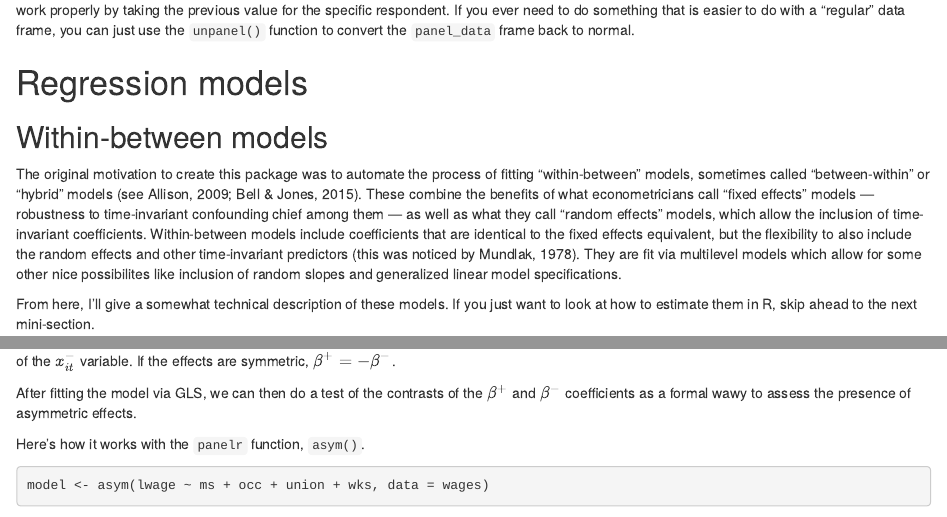
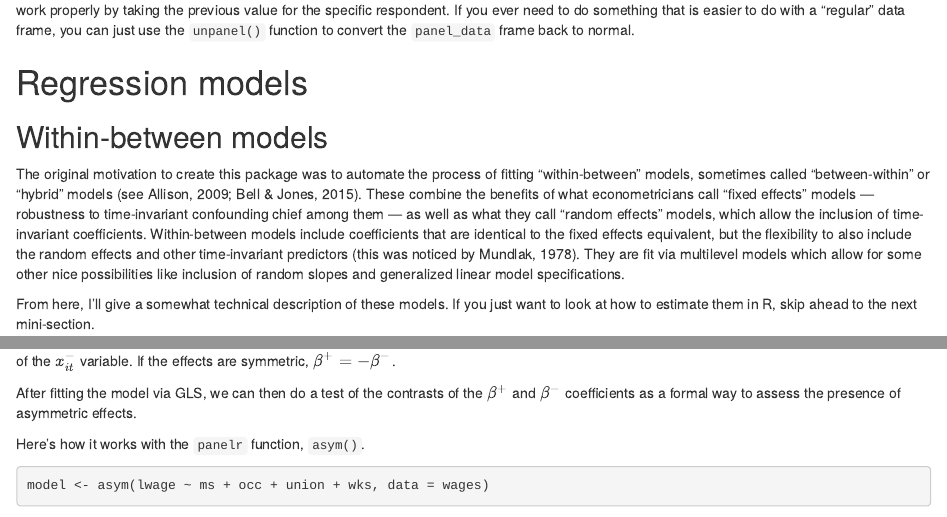
Before and after one commit to jacob-long/panelr, an R Markdown document (vignettes/wbm.Rmd): the page in a window 1100 px wide, from 1430 px down, and a second part further down, joined at a grey line. Rendered offline with R 4.5, knitr and Pandoc, with nearby package versions; some code elsewhere in the file could not run offline.

Commit message:
Spell check

```diff
--- a/vignettes/wbm.Rmd
+++ b/vignettes/wbm.Rmd
@@ -88,7 +88,7 @@ time-invariant confounding chief among them — as well as what they call
 coefficients. Within-between models include coefficients that are identical
 to the fixed effects equivalent, but the flexibility to also include the random
 effects and other time-invariant predictors (this was noticed by Mundlak, 1978).
-They are fit via multilevel models which allow for some other nice possibilites
+They are fit via multilevel models which allow for some other nice possibilities
 like inclusion of random slopes and generalized linear model specifications.
 
 From here, I'll give a somewhat technical description of these models. If you
@@ -435,7 +435,7 @@ and is made part of the $x_{it}^-$ variable.
 If the effects are symmetric, $\beta^+ = -\beta^-$.
 
 After fitting the model via GLS, we can then do a test of the contrasts of
-the $\beta^+$ and $\beta^-$ coefficients as a formal wawy to assess the presence
+the $\beta^+$ and $\beta^-$ coefficients as a formal way to assess the presence
 of asymmetric effects.
 
 Here's how it works with the `panelr` function, `asym()`.
```
Also changed, not shown: R/diffs.R (+1 -1 lines), R/wb_stan.R (+1 -1 lines), README.Rmd (+1 -1 lines), README.md, vignettes/wbm.Rmd (2 more changed lines), 2 other files.
